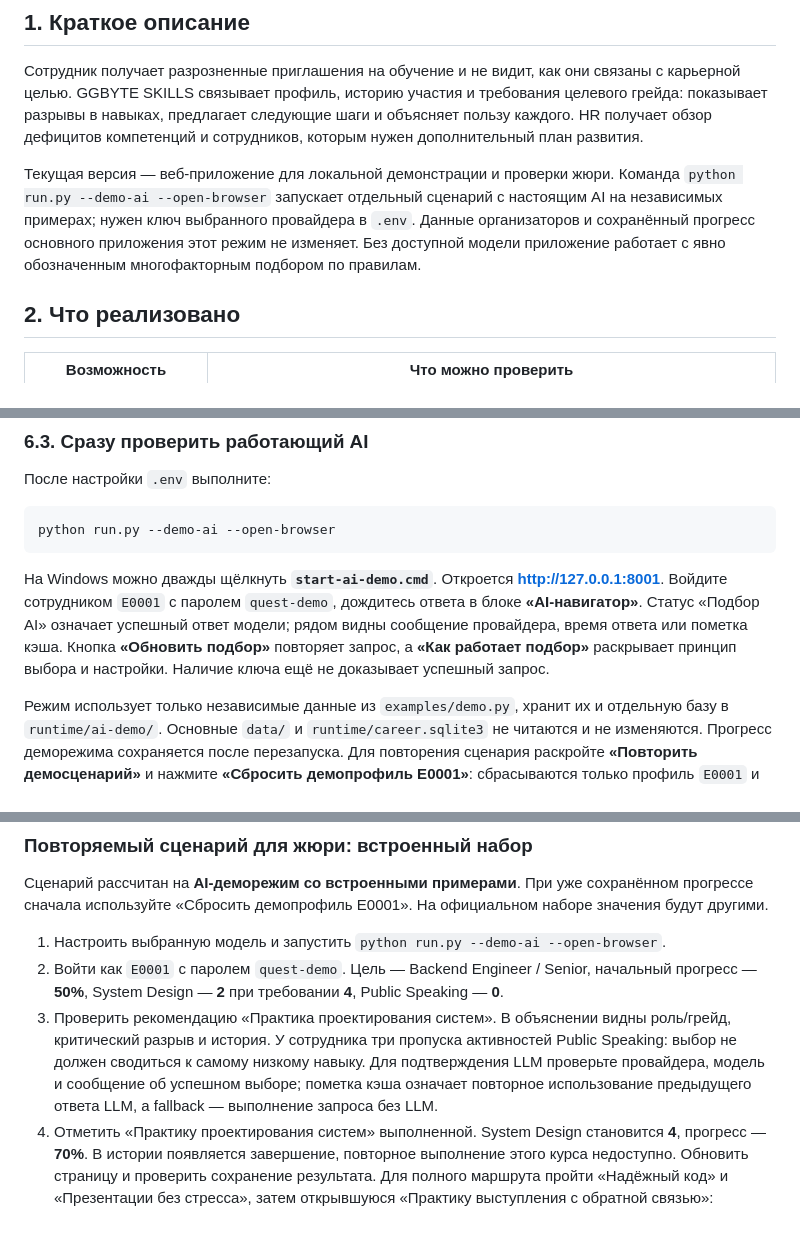
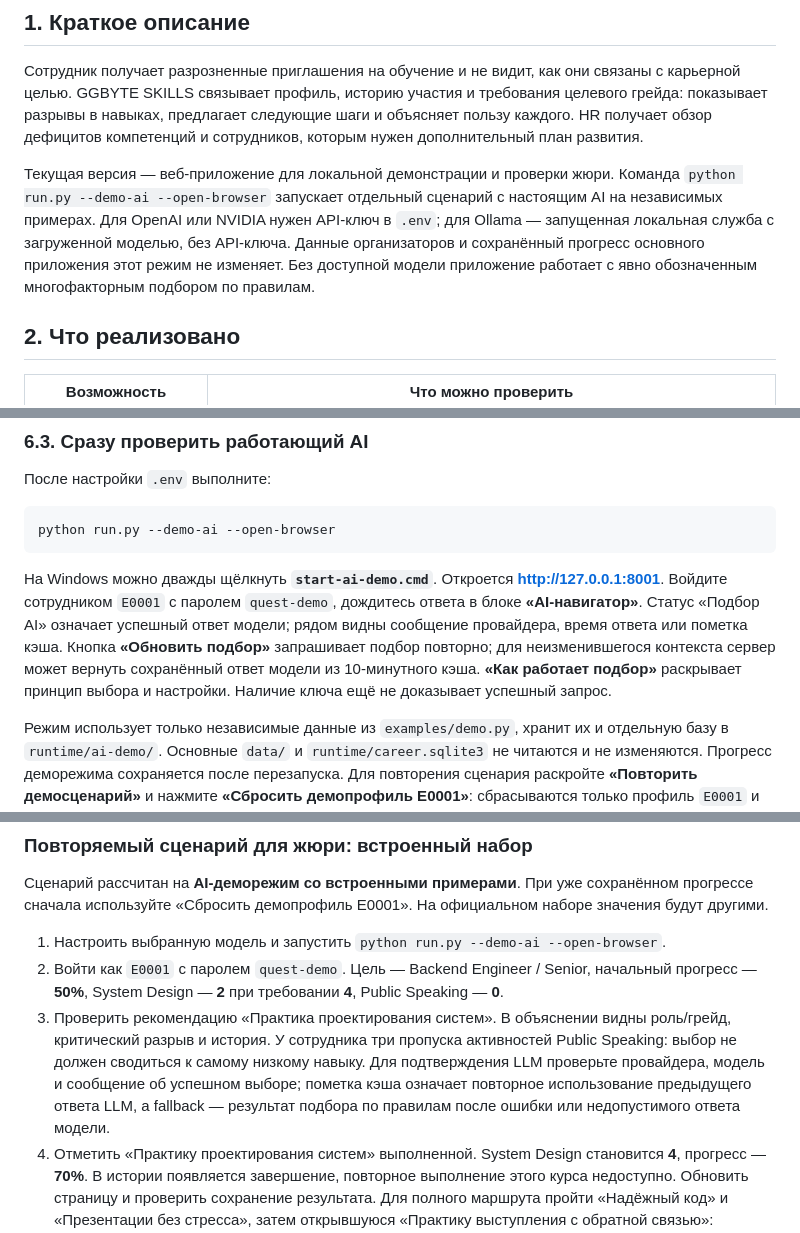
Before and after one commit to BAITC-Hacks/hack-176032e6-ggbyte, a Markdown page: README.md, 3 parts joined by grey strips. GitHub-like rendering.

Commit message:
Clarify local model setup and recommendation fallback in README

````diff
--- a/README.md
+++ b/README.md
@@ -8,7 +8,7 @@ AI-навигатор развития сотрудника. Проект ком
 
 Сотрудник получает разрозненные приглашения на обучение и не видит, как они связаны с карьерной целью. GGBYTE SKILLS связывает профиль, историю участия и требования целевого грейда: показывает разрывы в навыках, предлагает следующие шаги и объясняет пользу каждого. HR получает обзор дефицитов компетенций и сотрудников, которым нужен дополнительный план развития.
 
-Текущая версия — веб-приложение для локальной демонстрации и проверки жюри. Команда `python run.py --demo-ai --open-browser` запускает отдельный сценарий с настоящим AI на независимых примерах; нужен ключ выбранного провайдера в `.env`. Данные организаторов и сохранённый прогресс основного приложения этот режим не изменяет. Без доступной модели приложение работает с явно обозначенным многофакторным подбором по правилам.
+Текущая версия — веб-приложение для локальной демонстрации и проверки жюри. Команда `python run.py --demo-ai --open-browser` запускает отдельный сценарий с настоящим AI на независимых примерах. Для OpenAI или NVIDIA нужен API-ключ в `.env`; для Ollama — запущенная локальная служба с загруженной моделью, без API-ключа. Данные организаторов и сохранённый прогресс основного приложения этот режим не изменяет. Без доступной модели приложение работает с явно обозначенным многофакторным подбором по правилам.
 
 ## 2. Что реализовано
 
@@ -194,7 +194,7 @@ python scripts/check_ai.py
 python run.py --demo-ai --open-browser
 ```
 
-На Windows можно дважды щёлкнуть **`start-ai-demo.cmd`**. Откроется **http://127.0.0.1:8001**. Войдите сотрудником `E0001` с паролем `quest-demo`, дождитесь ответа в блоке **«AI-навигатор»**. Статус «Подбор AI» означает успешный ответ модели; рядом видны сообщение провайдера, время ответа или пометка кэша. Кнопка **«Обновить подбор»** повторяет запрос, а **«Как работает подбор»** раскрывает принцип выбора и настройки. Наличие ключа ещё не доказывает успешный запрос.
+На Windows можно дважды щёлкнуть **`start-ai-demo.cmd`**. Откроется **http://127.0.0.1:8001**. Войдите сотрудником `E0001` с паролем `quest-demo`, дождитесь ответа в блоке **«AI-навигатор»**. Статус «Подбор AI» означает успешный ответ модели; рядом видны сообщение провайдера, время ответа или пометка кэша. Кнопка **«Обновить подбор»** запрашивает подбор повторно; для неизменившегося контекста сервер может вернуть сохранённый ответ модели из 10-минутного кэша. **«Как работает подбор»** раскрывает принцип выбора и настройки. Наличие ключа ещё не доказывает успешный запрос.
 
 Режим использует только независимые данные из `examples/demo.py`, хранит их и отдельную базу в `runtime/ai-demo/`. Основные `data/` и `runtime/career.sqlite3` не читаются и не изменяются. Прогресс деморежима сохраняется после перезапуска. Для повторения сценария раскройте **«Повторить демосценарий»** и нажмите **«Сбросить демопрофиль E0001»**: сбрасываются только профиль `E0001` и его история в AI-деморежиме.
 
@@ -256,7 +256,7 @@ python scripts/doctor.py
 
 1. Настроить выбранную модель и запустить `python run.py --demo-ai --open-browser`.
 2. Войти как `E0001` с паролем `quest-demo`. Цель — Backend Engineer / Senior, начальный прогресс — **50%**, System Design — **2** при требовании **4**, Public Speaking — **0**.
-3. Проверить рекомендацию «Практика проектирования систем». В объяснении видны роль/грейд, критический разрыв и история. У сотрудника три пропуска активностей Public Speaking: выбор не должен сводиться к самому низкому навыку. Для подтверждения LLM проверьте провайдера, модель и сообщение об успешном выборе; пометка кэша означает повторное использование предыдущего ответа LLM, а fallback — выполнение запроса без LLM.
+3. Проверить рекомендацию «Практика проектирования систем». В объяснении видны роль/грейд, критический разрыв и история. У сотрудника три пропуска активностей Public Speaking: выбор не должен сводиться к самому низкому навыку. Для подтверждения LLM проверьте провайдера, модель и сообщение об успешном выборе; пометка кэша означает повторное использование предыдущего ответа LLM, а fallback — результат подбора по правилам после ошибки или недопустимого ответа модели.
 4. Отметить «Практику проектирования систем» выполненной. System Design становится **4**, прогресс — **70%**. В истории появляется завершение, повторное выполнение этого курса недоступно. Обновить страницу и проверить сохранение результата. Для полного маршрута пройти «Надёжный код» и «Презентации без стресса», затем открывшуюся «Практику выступления с обратной связью»: прогресс достигает **100%**, ненужные рекомендации исчезают.
 5. Выйти и войти как HR. Открыть дефициты навыков, участие по активностям и фильтр сотрудников без следующего шага. У `DEMO2` цель уже выполнена: **100%**, список рекомендаций пуст.
 6. Проверить импорт: на встроенном наборе создать дополнительный профиль командой ниже, загрузить `runtime/jury-profile.json` через «Импорт» в HR-кабинете, затем найти `JURY_DEMO` в разделе «Сотрудники».
````
Also changed, not shown: other parts of README.md (+1 -1 lines).
